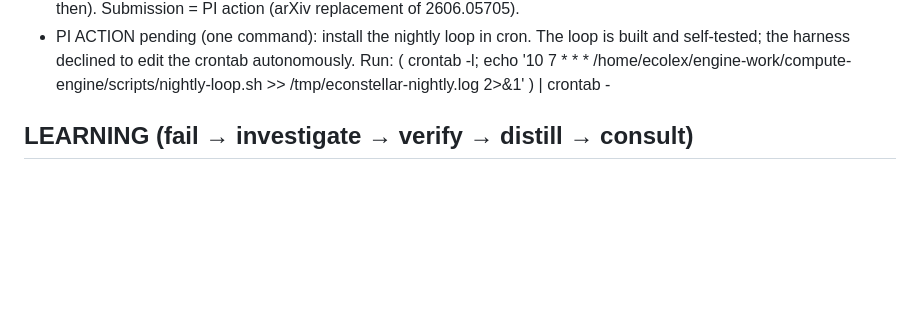
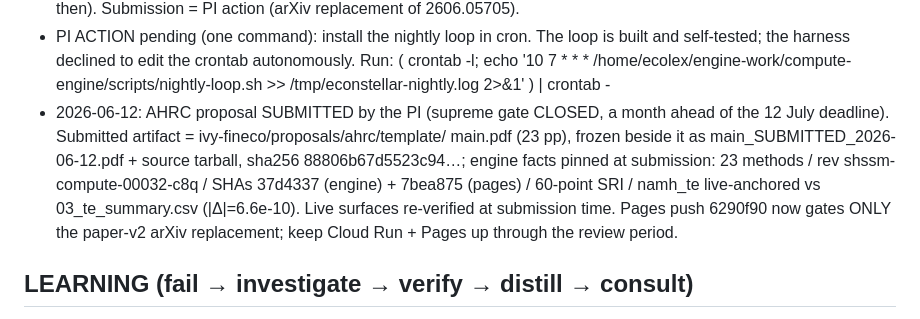
Before and after one commit to avishekb9/compute-engine, a Markdown page: STATE.md, the part around the change. GitHub-like rendering; blank space fills up the shorter version.

Commit message:
STATE: AHRC proposal submitted 2026-06-12 (supreme gate closed)

```diff
--- a/STATE.md
+++ b/STATE.md
@@ -46,6 +46,14 @@ is loud about drift. Sessions should read this file before acting on the engine.
 - PI ACTION pending (one command): install the nightly loop in cron. The loop is
   built and self-tested; the harness declined to edit the crontab autonomously.
   Run:  ( crontab -l; echo '10 7 * * * /home/ecolex/engine-work/compute-engine/scripts/nightly-loop.sh >> /tmp/econstellar-nightly.log 2>&1' ) | crontab -
+- 2026-06-12: AHRC proposal SUBMITTED by the PI (supreme gate CLOSED, a month ahead
+  of the 12 July deadline). Submitted artifact = ivy-fineco/proposals/ahrc/template/
+  main.pdf (23 pp), frozen beside it as main_SUBMITTED_2026-06-12.pdf + source
+  tarball, sha256 88806b67d5523c94…; engine facts pinned at submission: 23 methods /
+  rev shssm-compute-00032-c8q / SHAs 37d4337 (engine) + 7bea875 (pages) / 60-point
+  SRI / namh_te live-anchored vs 03_te_summary.csv (|Δ|=6.6e-10). Live surfaces
+  re-verified at submission time. Pages push 6290f90 now gates ONLY the paper-v2
+  arXiv replacement; keep Cloud Run + Pages up through the review period.
 
 ## LEARNING (fail → investigate → verify → distill → consult)
 
```
